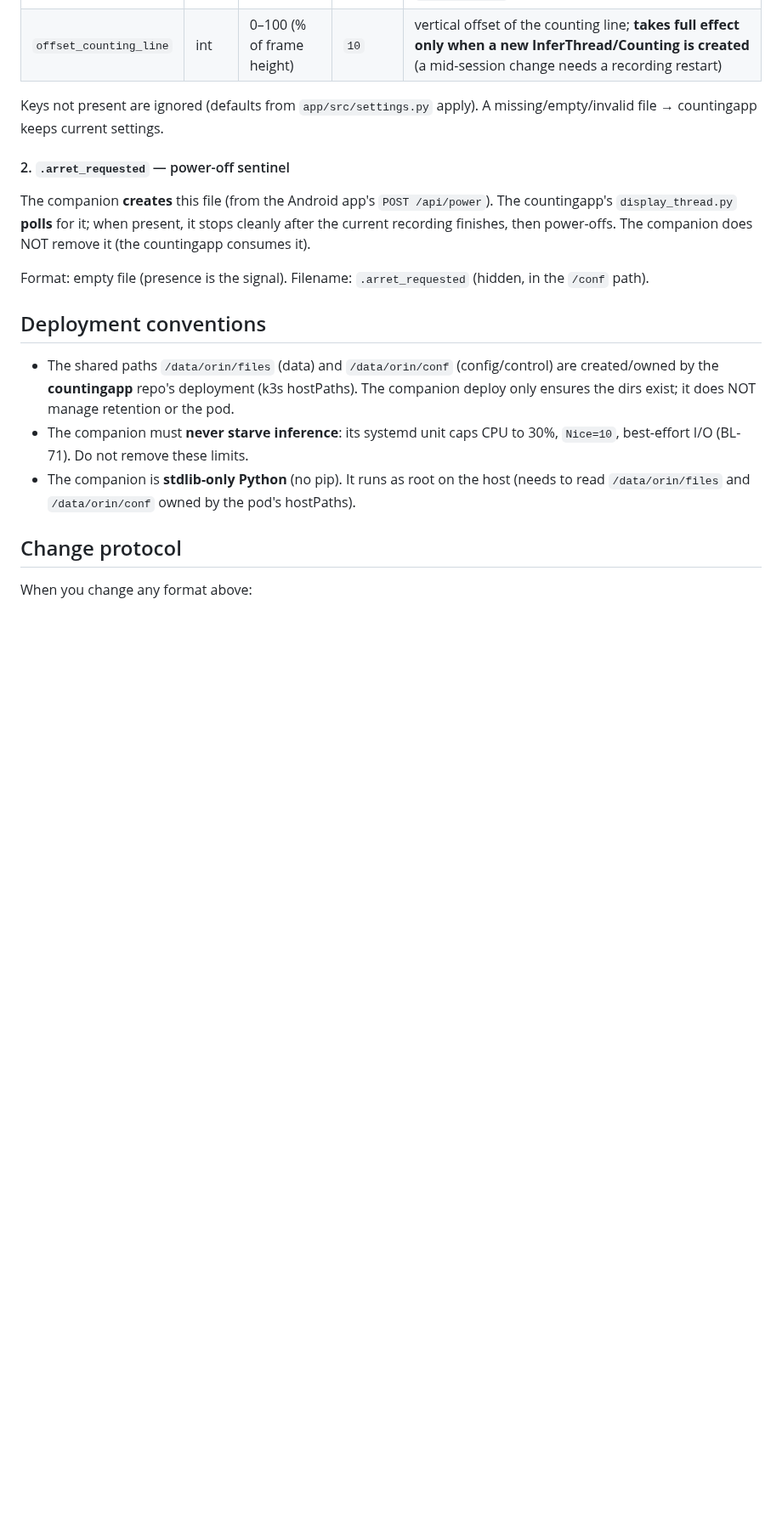
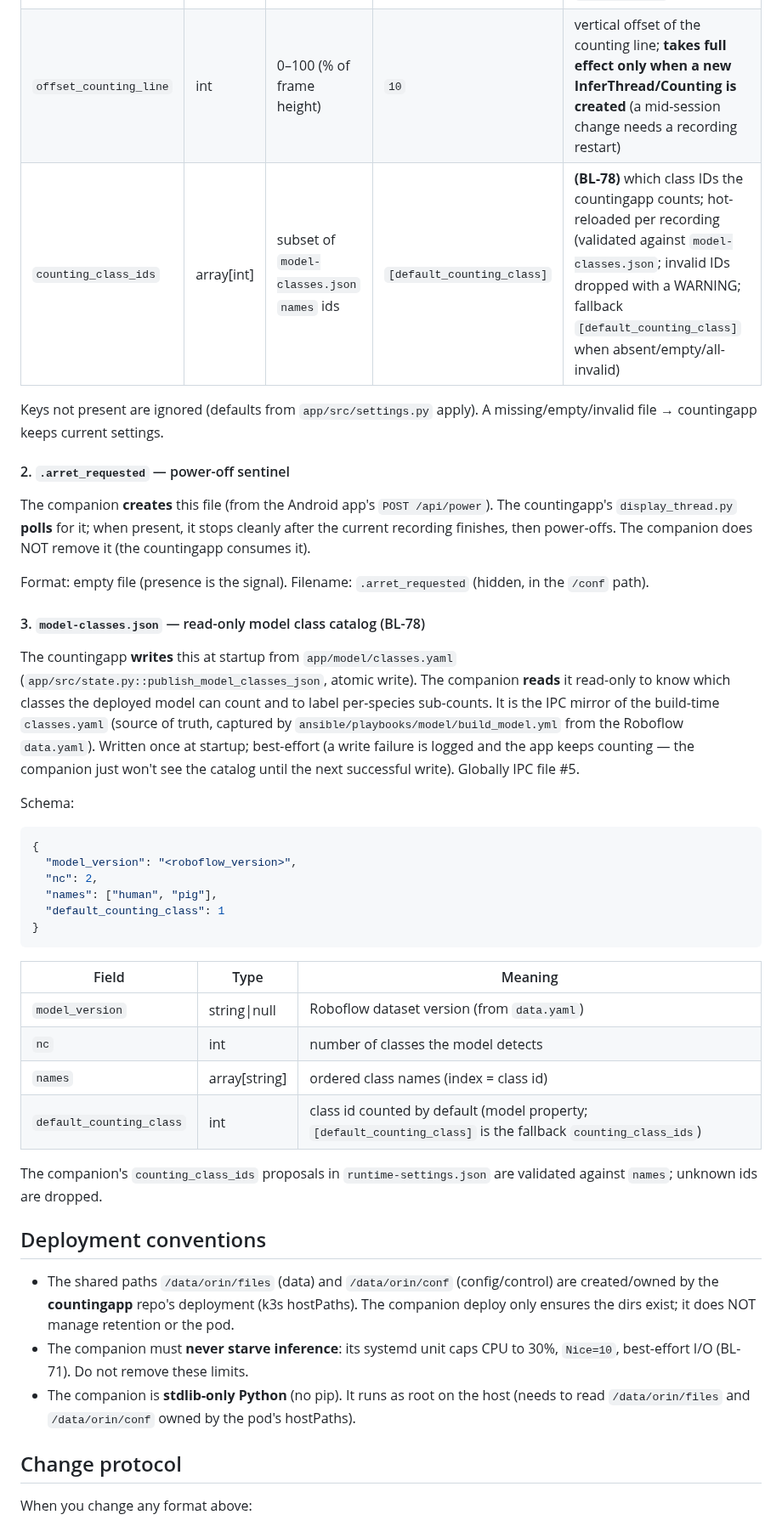
Before and after one commit to wloonis/animal-counter, a Markdown page: docs/IPC_CONTRACT.md, the part around one of its changes. Shown at 85% size. Rendered like a GitHub page; blank space fills up the shorter version.

Commit message:
docs: document BL-78 model-classes.json + counting_class_ids + sub-counts (BL-78)
Task 12 from PLAN.md

````diff
--- a/docs/IPC_CONTRACT.md
+++ b/docs/IPC_CONTRACT.md
@@ -114,6 +118,7 @@ Schema:
 | `box_tracking` | bool | — | `false` | draw bounding boxes (sub-toggle, only if `draw_tracking`) |
 | `centroid_tracking` | bool | — | `false` | draw centroid trails (sub-toggle, only if `draw_tracking`) |
 | `offset_counting_line` | int | 0–100 (% of frame height) | `10` | vertical offset of the counting line; **takes full effect only when a new InferThread/Counting is created** (a mid-session change needs a recording restart) |
+| `counting_class_ids` | array[int] | subset of `model-classes.json` `names` ids | `[default_counting_class]` | **(BL-78)** which class IDs the countingapp counts; hot-reloaded per recording (validated against `model-classes.json`; invalid IDs dropped with a WARNING; fallback `[default_counting_class]` when absent/empty/all-invalid) |
 
 Keys not present are ignored (defaults from `app/src/settings.py` apply). A
 missing/empty/invalid file → countingapp keeps current settings.
@@ -127,6 +132,38 @@ does NOT remove it (the countingapp consumes it).
 
 Format: empty file (presence is the signal). Filename: `.arret_requested`
 (hidden, in the `/conf` path).
+
+#### 3. `model-classes.json` — read-only model class catalog (BL-78)
+
+The countingapp **writes** this at startup from `app/model/classes.yaml`
+(`app/src/state.py::publish_model_classes_json`, atomic write). The companion
+**reads** it read-only to know which classes the deployed model can count and
+to label per-species sub-counts. It is the IPC mirror of the build-time
+`classes.yaml` (source of truth, captured by `ansible/playbooks/model/build_model.yml`
+from the Roboflow `data.yaml`). Written once at startup; best-effort (a write
+failure is logged and the app keeps counting — the companion just won't see the
+catalog until the next successful write). Globally IPC file #5.
+
+Schema:
+
+```json
+{
+  "model_version": "<roboflow_version>",
+  "nc": 2,
+  "names": ["human", "pig"],
+  "default_counting_class": 1
+}
+```
+
+| Field | Type | Meaning |
+|-------|------|---------|
+| `model_version` | string\|null | Roboflow dataset version (from `data.yaml`) |
+| `nc` | int | number of classes the model detects |
+| `names` | array[string] | ordered class names (index = class id) |
+| `default_counting_class` | int | class id counted by default (model property; `[default_counting_class]` is the fallback `counting_class_ids`) |
+
+The companion's `counting_class_ids` proposals in `runtime-settings.json` are
+validated against `names`; unknown ids are dropped.
 
 ## Deployment conventions
 
````
Also changed, not shown: other parts of docs/IPC_CONTRACT.md (+6 -2 lines), AGENTS.md (+5 -1 lines).
